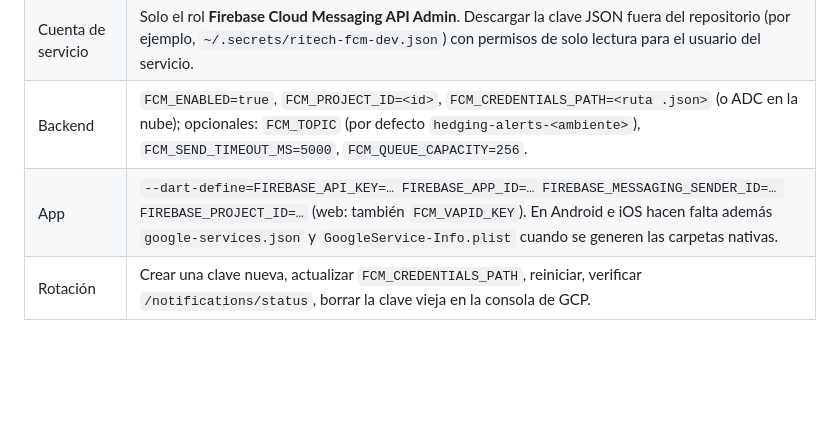
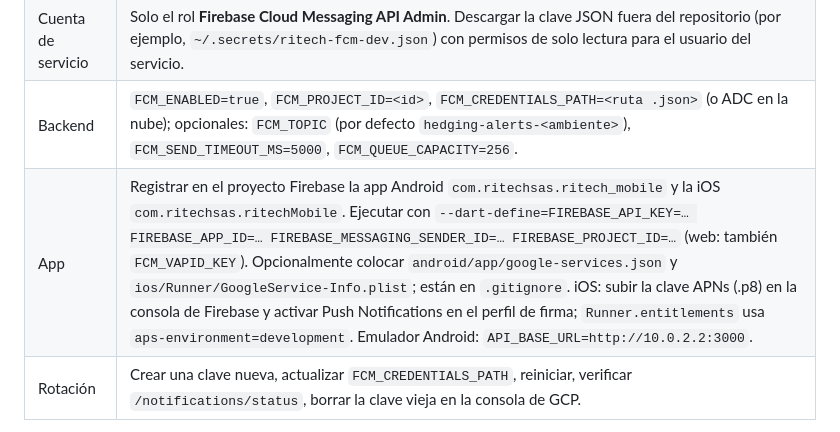
Before and after one commit to danrtx/RiTech-SAS, a Markdown page: docs/runbook.md, the part around the change. Drawn GitHub-style; blank space fills up the shorter version.

Commit message:
docs: pasos de Firebase para Android, iOS y emulador en el runbook

```diff
--- a/docs/runbook.md
+++ b/docs/runbook.md
@@ -64,7 +64,7 @@ App móvil: volver a publicar el build anterior en el canal interno. Los payload
 | Proyecto | Un proyecto Firebase por ambiente (`ritech-dev`, `ritech-test`, `ritech-prod`). Nunca compartir tópico entre ambientes. |
 | Cuenta de servicio | Solo el rol **Firebase Cloud Messaging API Admin**. Descargar la clave JSON fuera del repositorio (por ejemplo, `~/.secrets/ritech-fcm-dev.json`) con permisos de solo lectura para el usuario del servicio. |
 | Backend | `FCM_ENABLED=true`, `FCM_PROJECT_ID=<id>`, `FCM_CREDENTIALS_PATH=<ruta .json>` (o ADC en la nube); opcionales: `FCM_TOPIC` (por defecto `hedging-alerts-<ambiente>`), `FCM_SEND_TIMEOUT_MS=5000`, `FCM_QUEUE_CAPACITY=256`. |
-| App | `--dart-define=FIREBASE_API_KEY=… FIREBASE_APP_ID=… FIREBASE_MESSAGING_SENDER_ID=… FIREBASE_PROJECT_ID=…` (web: también `FCM_VAPID_KEY`). En Android e iOS hacen falta además `google-services.json` y `GoogleService-Info.plist` cuando se generen las carpetas nativas. |
+| App | Registrar en el proyecto Firebase la app Android `com.ritechsas.ritech_mobile` y la iOS `com.ritechsas.ritechMobile`. Ejecutar con `--dart-define=FIREBASE_API_KEY=… FIREBASE_APP_ID=… FIREBASE_MESSAGING_SENDER_ID=… FIREBASE_PROJECT_ID=…` (web: también `FCM_VAPID_KEY`). Opcionalmente colocar `android/app/google-services.json` y `ios/Runner/GoogleService-Info.plist`; están en `.gitignore`. iOS: subir la clave APNs (.p8) en la consola de Firebase y activar Push Notifications en el perfil de firma; `Runner.entitlements` usa `aps-environment=development`. Emulador Android: `API_BASE_URL=http://10.0.2.2:3000`. |
 | Rotación | Crear una clave nueva, actualizar `FCM_CREDENTIALS_PATH`, reiniciar, verificar `/notifications/status`, borrar la clave vieja en la consola de GCP. |
 
 **Verificación**: `GET /notifications/status` → `sender: "fcm"`. Registrar un dispositivo desde la app (estado `registered`) y provocar una caída con el mock: `sent` aumenta y el teléfono muestra «Hedging activado en QQQ». Un fallo de FCM incrementa `failed`, registra `push_failed` con un código estable y **no** detiene el stop-loss.
```
